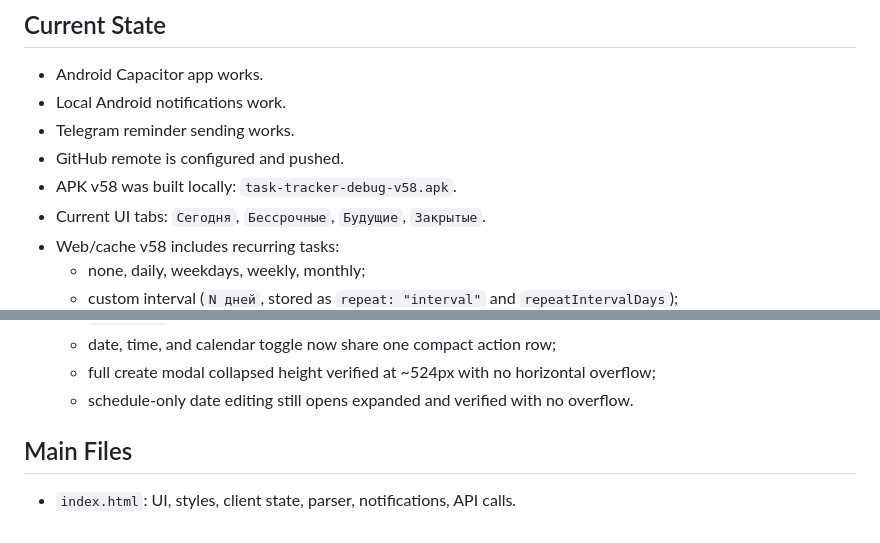
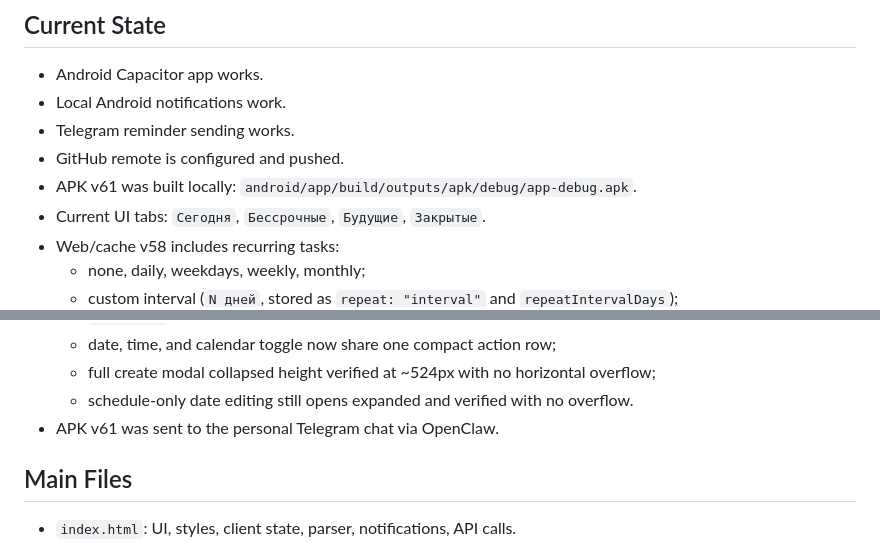
Before and after one commit to NikolaevAntonFE/mobile-task-tracker, a Markdown page: HANDOFF.md, 2 parts joined by grey strips. Rendered like a GitHub page.

Commit message:
Update handoff for v61 delivery

```diff
--- a/HANDOFF.md
+++ b/HANDOFF.md
@@ -20,7 +20,7 @@ Repository: https://github.com/NikolaevAntonFE/mobile-task-tracker
 - Local Android notifications work.
 - Telegram reminder sending works.
 - GitHub remote is configured and pushed.
-- APK v58 was built locally: `task-tracker-debug-v58.apk`.
+- APK v61 was built locally: `android/app/build/outputs/apk/debug/app-debug.apk`.
 - Current UI tabs: `Сегодня`, `Бессрочные`, `Будущие`, `Закрытые`.
 - Web/cache v58 includes recurring tasks:
   - none, daily, weekdays, weekly, monthly;
@@ -50,6 +50,7 @@ Repository: https://github.com/NikolaevAntonFE/mobile-task-tracker
   - date, time, and calendar toggle now share one compact action row;
   - full create modal collapsed height verified at ~524px with no horizontal overflow;
   - schedule-only date editing still opens expanded and verified with no overflow.
+- APK v61 was sent to the personal Telegram chat via OpenClaw.
 
 ## Main Files
 
```
